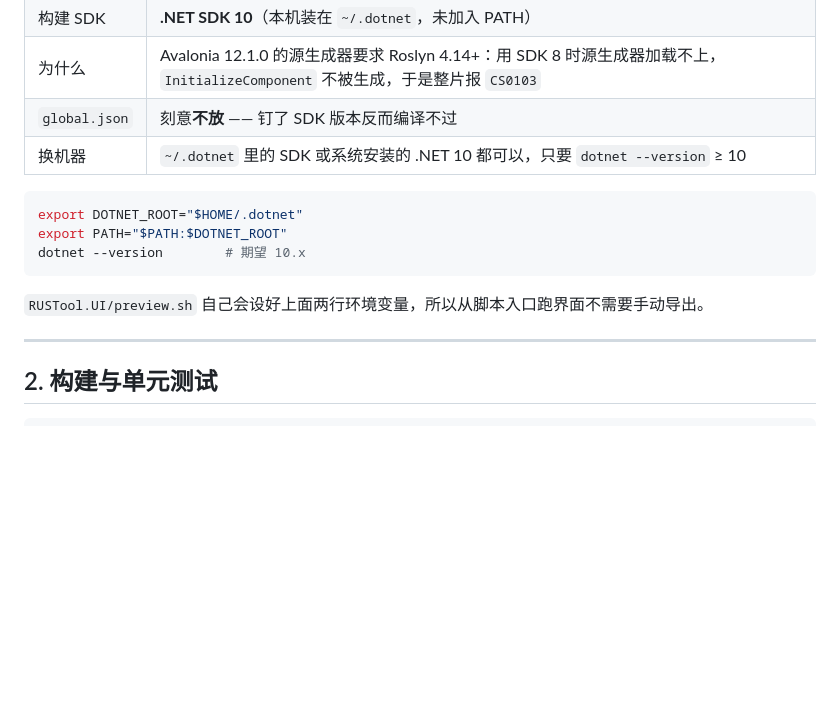
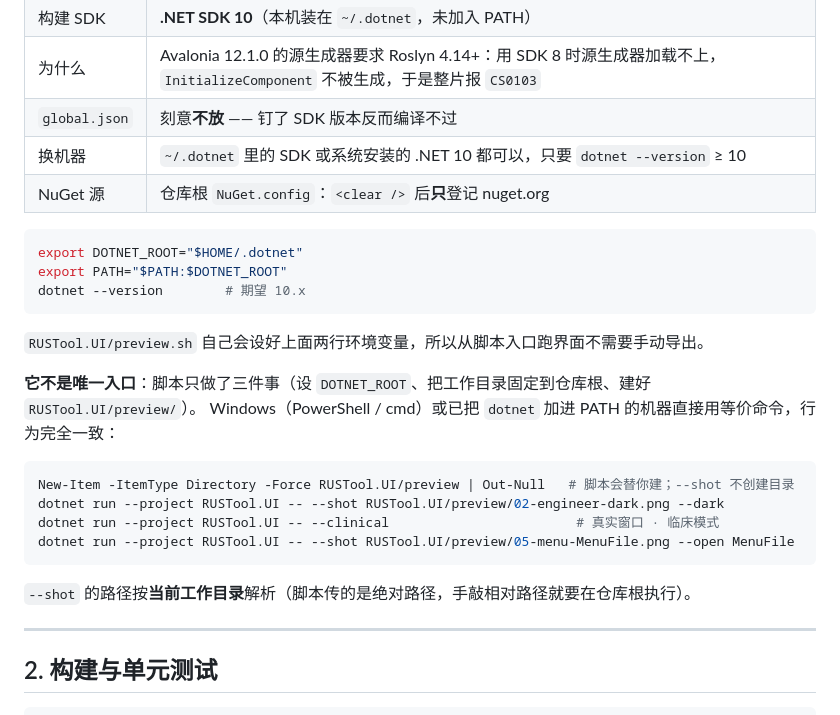
Before and after one commit to YH563/RUSTool, a Markdown page: docs/testing/zh-CN.md, the part around the change. Drawn GitHub-style; blank space fills up the shorter version.

````diff
--- a/docs/testing/zh-CN.md
+++ b/docs/testing/zh-CN.md
@@ -15,6 +15,7 @@
 | 为什么 | Avalonia 12.1.0 的源生成器要求 Roslyn 4.14+：用 SDK 8 时源生成器加载不上，`InitializeComponent` 不被生成，于是整片报 `CS0103` |
 | `global.json` | 刻意**不放** —— 钉了 SDK 版本反而编译不过 |
 | 换机器 | `~/.dotnet` 里的 SDK 或系统安装的 .NET 10 都可以，只要 `dotnet --version` ≥ 10 |
+| NuGet 源 | 仓库根 `NuGet.config`：`<clear />` 后**只**登记 nuget.org | 不依赖本机离线目录或私有源 —— Linux / Windows / CI 用同一套配置还原；`RobotSimulation` 0.1.0 / 0.2.0 / 0.2.1 都已发布在 nuget.org 上 |
 
 ```bash
 export DOTNET_ROOT="$HOME/.dotnet"
@@ -23,6 +24,18 @@ dotnet --version        # 期望 10.x
 ```
 
 `RUSTool.UI/preview.sh` 自己会设好上面两行环境变量，所以从脚本入口跑界面不需要手动导出。
+
+**它不是唯一入口**：脚本只做了三件事（设 `DOTNET_ROOT`、把工作目录固定到仓库根、建好 `RUSTool.UI/preview/`）。
+Windows（PowerShell / cmd）或已把 `dotnet` 加进 PATH 的机器直接用等价命令，行为完全一致：
+
+```powershell
+New-Item -ItemType Directory -Force RUSTool.UI/preview | Out-Null   # 脚本会替你建；--shot 不创建目录
+dotnet run --project RUSTool.UI -- --shot RUSTool.UI/preview/02-engineer-dark.png --dark
+dotnet run --project RUSTool.UI -- --clinical                        # 真实窗口 · 临床模式
+dotnet run --project RUSTool.UI -- --shot RUSTool.UI/preview/05-menu-MenuFile.png --open MenuFile
+```
+
+`--shot` 的路径按**当前工作目录**解析（脚本传的是绝对路径，手敲相对路径就要在仓库根执行）。
 
 ---
 
````
Also changed, not shown: README.md (+12 -0 lines).
